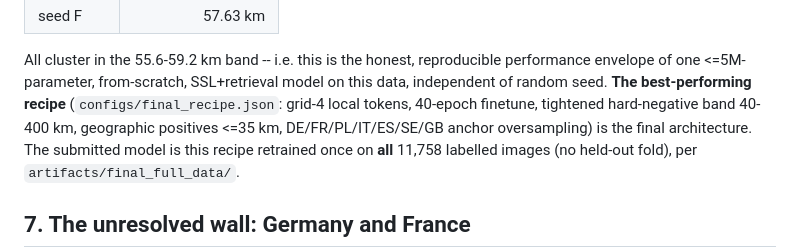
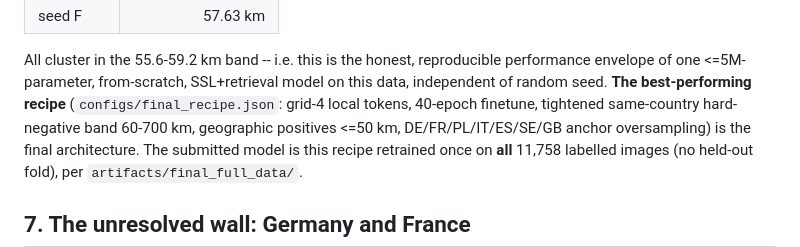
Before and after one commit to MohanManideep/geomatch, a Markdown page: EXPERIMENT_LOG.md, the part around the change. Rendered like a GitHub page.

```diff
--- a/EXPERIMENT_LOG.md
+++ b/EXPERIMENT_LOG.md
@@ -128,7 +128,7 @@ All cluster in the 55.6-59.2 km band -- i.e. this is the honest, reproducible
 performance envelope of one <=5M-parameter, from-scratch, SSL+retrieval model
 on this data, independent of random seed. **The best-performing recipe**
 (`configs/final_recipe.json`: grid-4 local tokens, 40-epoch finetune, tightened
-hard-negative band 40-400 km, geographic positives <=35 km, DE/FR/PL/IT/ES/SE/GB
+same-country hard-negative band 60-700 km, geographic positives <=50 km, DE/FR/PL/IT/ES/SE/GB
 anchor oversampling) is the final architecture. The submitted model is this
 recipe retrained once on **all** 11,758 labelled images (no held-out fold), per
 `artifacts/final_full_data/`.
```
Also changed, not shown: EXPERIMENTS_TABLE.md (+47 -30 lines), README.md (+19 -8 lines), images/figures/oracle_gap.png, 3 other files.
